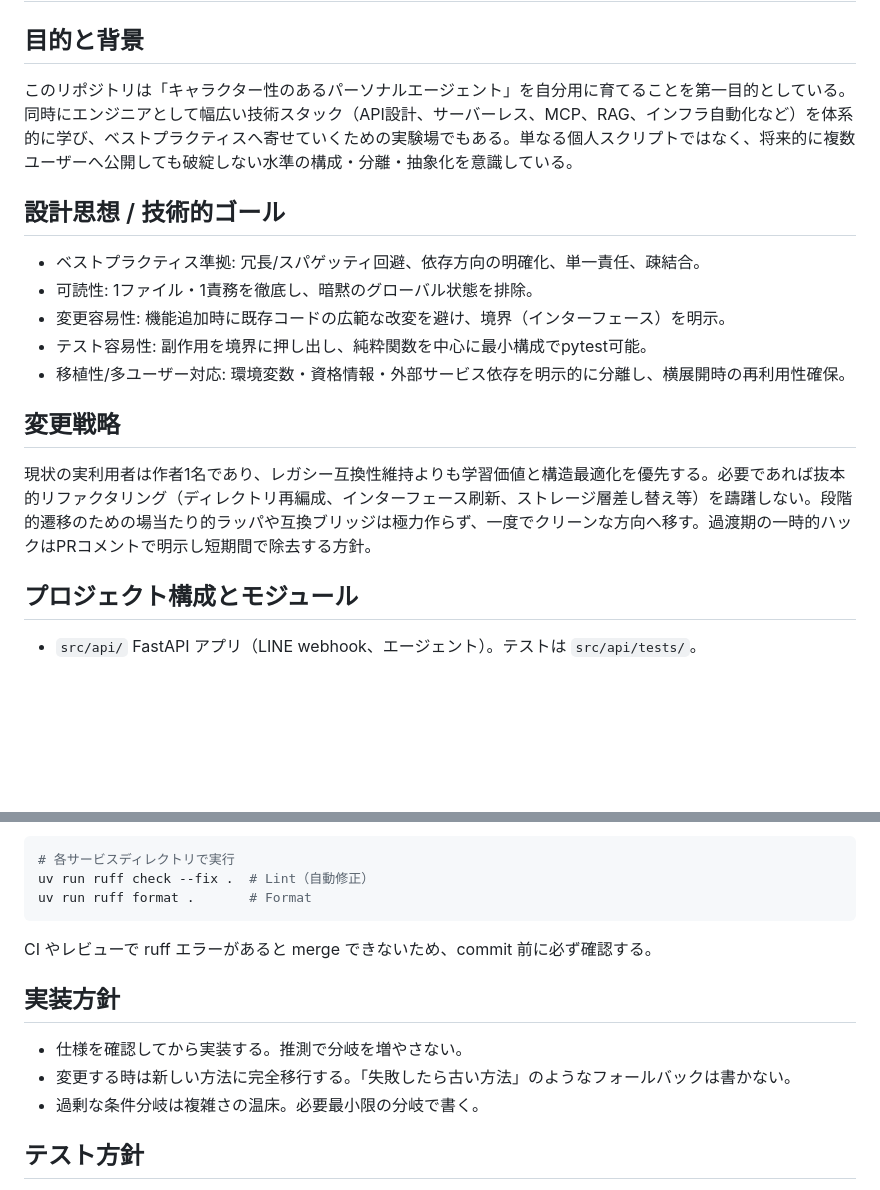
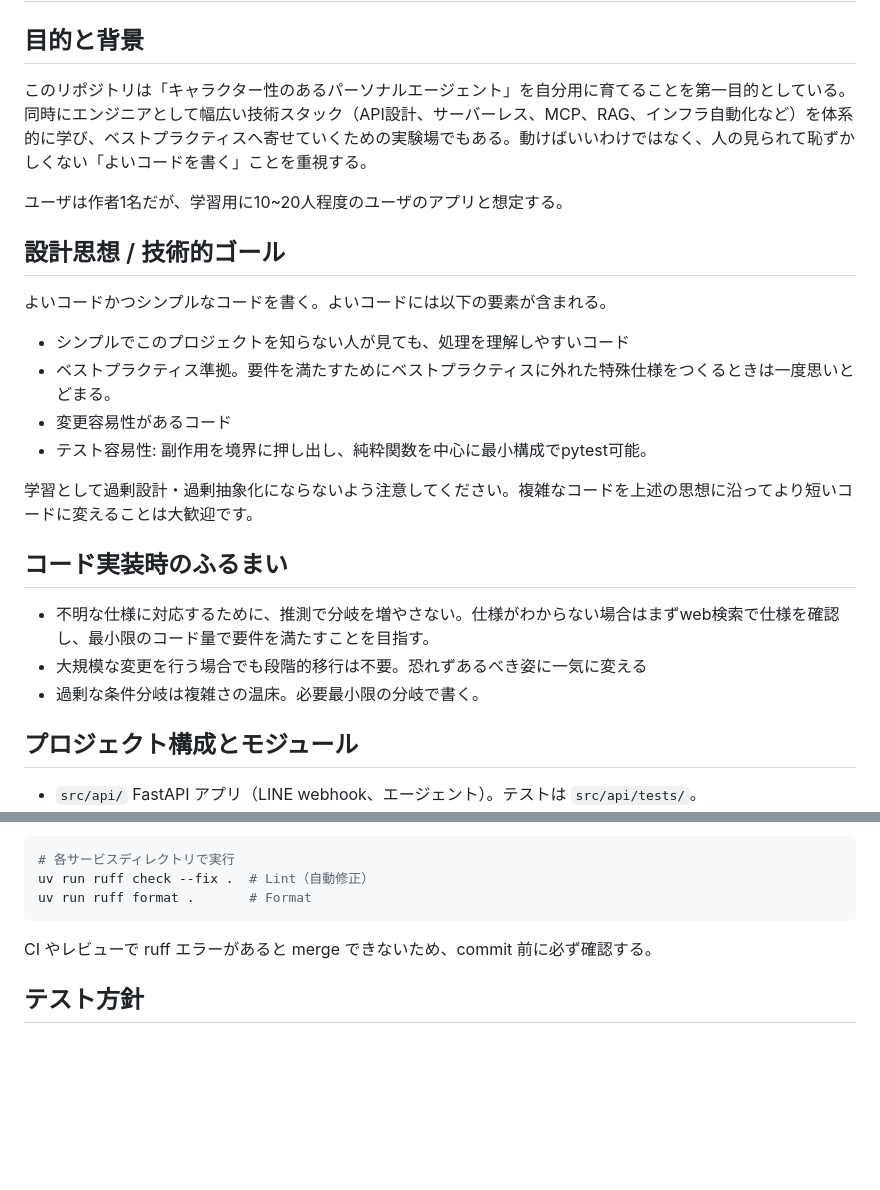
Before and after one commit to Tomodo1773/line-character-agent, a Markdown page: AGENTS.md, 2 parts joined by grey strips. Drawn GitHub-style; blank space fills up the shorter version.

Commit message:
docs: AGENTS.mdにコードのシンプルさに関する注意を追加

```diff
--- a/AGENTS.md
+++ b/AGENTS.md
@@ -2,19 +2,26 @@
 
 ## 目的と背景
 
-このリポジトリは「キャラクター性のあるパーソナルエージェント」を自分用に育てることを第一目的としている。同時にエンジニアとして幅広い技術スタック（API設計、サーバーレス、MCP、RAG、インフラ自動化など）を体系的に学び、ベストプラクティスへ寄せていくための実験場でもある。単なる個人スクリプトではなく、将来的に複数ユーザーへ公開しても破綻しない水準の構成・分離・抽象化を意識している。
+このリポジトリは「キャラクター性のあるパーソナルエージェント」を自分用に育てることを第一目的としている。同時にエンジニアとして幅広い技術スタック（API設計、サーバーレス、MCP、RAG、インフラ自動化など）を体系的に学び、ベストプラクティスへ寄せていくための実験場でもある。動けばいいわけではなく、人の見られて恥ずかしくない「よいコードを書く」ことを重視する。
+
+ユーザは作者1名だが、学習用に10~20人程度のユーザのアプリと想定する。
 
 ## 設計思想 / 技術的ゴール
 
-- ベストプラクティス準拠: 冗長/スパゲッティ回避、依存方向の明確化、単一責任、疎結合。
-- 可読性: 1ファイル・1責務を徹底し、暗黙のグローバル状態を排除。
-- 変更容易性: 機能追加時に既存コードの広範な改変を避け、境界（インターフェース）を明示。
+よいコードかつシンプルなコードを書く。よいコードには以下の要素が含まれる。
+
+- シンプルでこのプロジェクトを知らない人が見ても、処理を理解しやすいコード
+- ベストプラクティス準拠。要件を満たすためにベストプラクティスに外れた特殊仕様をつくるときは一度思いとどまる。
+- 変更容易性があるコード
 - テスト容易性: 副作用を境界に押し出し、純粋関数を中心に最小構成でpytest可能。
-- 移植性/多ユーザー対応: 環境変数・資格情報・外部サービス依存を明示的に分離し、横展開時の再利用性確保。
 
-## 変更戦略
+学習として過剰設計・過剰抽象化にならないよう注意してください。複雑なコードを上述の思想に沿ってより短いコードに変えることは大歓迎です。
 
-現状の実利用者は作者1名であり、レガシー互換性維持よりも学習価値と構造最適化を優先する。必要であれば抜本的リファクタリング（ディレクトリ再編成、インターフェース刷新、ストレージ層差し替え等）を躊躇しない。段階的遷移のための場当たり的ラッパや互換ブリッジは極力作らず、一度でクリーンな方向へ移す。過渡期の一時的ハックはPRコメントで明示し短期間で除去する方針。
+## コード実装時のふるまい
+
+- 不明な仕様に対応するために、推測で分岐を増やさない。仕様がわからない場合はまずweb検索で仕様を確認し、最小限のコード量で要件を満たすことを目指す。
+- 大規模な変更を行う場合でも段階的移行は不要。恐れずあるべき姿に一気に変える
+- 過剰な条件分岐は複雑さの温床。必要最小限の分岐で書く。
 
 ## プロジェクト構成とモジュール
 
@@ -56,12 +63,6 @@ uv run ruff format .       # Format
 
 CI やレビューで ruff エラーがあると merge できないため、commit 前に必ず確認する。
 
-## 実装方針
-
-- 仕様を確認してから実装する。推測で分岐を増やさない。
-- 変更する時は新しい方法に完全移行する。「失敗したら古い方法」のようなフォールバックは書かない。
-- 過剰な条件分岐は複雑さの温床。必要最小限の分岐で書く。
-
 ## テスト方針
 
 - フレームワーク: pytest（必要に応じて pytest-asyncio）。
```
